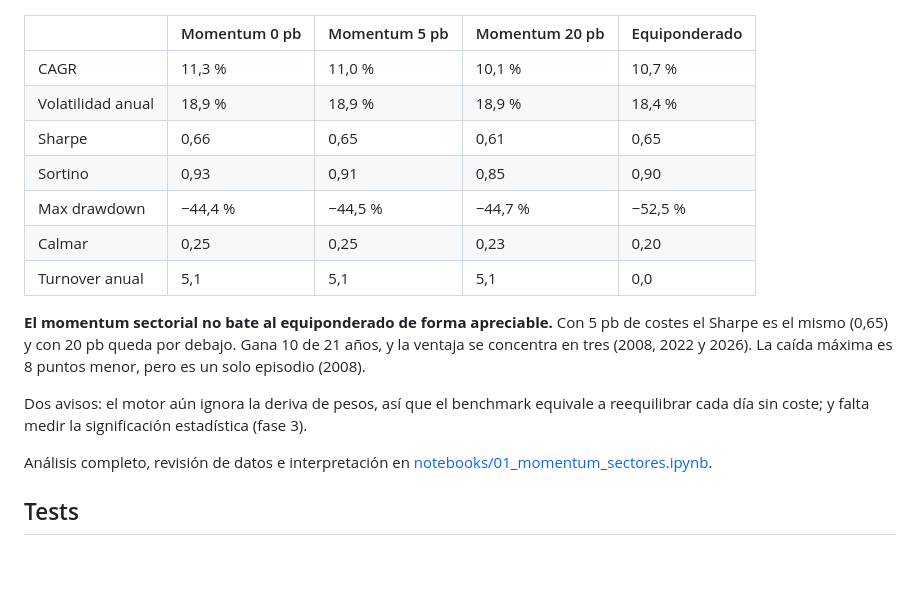
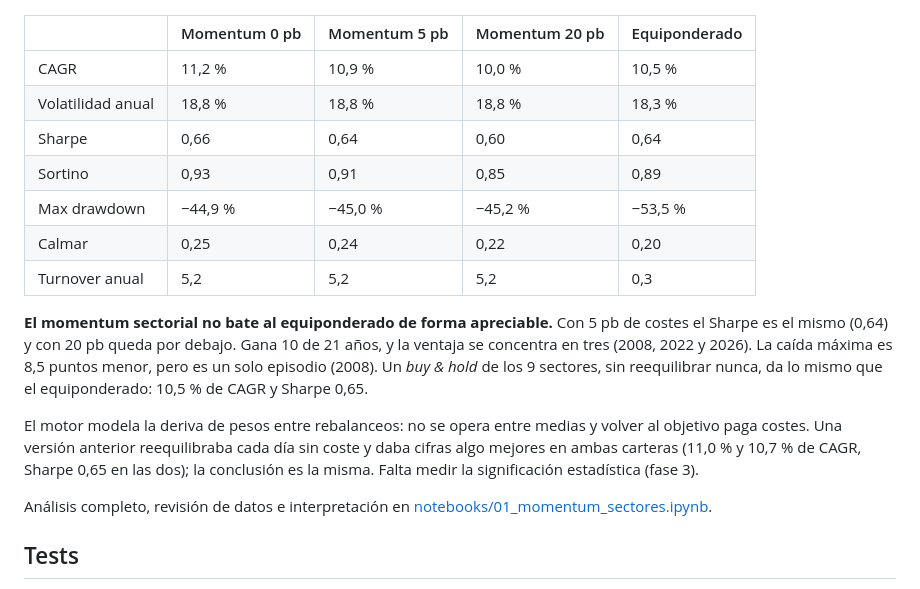
Before and after one commit to paablomorillo/quant-backtester, a Markdown page: README.md, the part around the change. Drawn GitHub-style; blank space fills up the shorter version.

Commit message:
Actualiza notebook y README con la deriva de pesos
El benchmark equiponderado se reequilibra ahora cada mes pagando costes
y se añade un buy & hold real como referencia. Las cifras bajan un poco
en las dos carteras y la conclusión no cambia: empate.

Co-Authored-By: Claude Fable 5.2 <noreply@anthropic.com>

```diff
--- a/README.md
+++ b/README.md
@@ -53,21 +53,24 @@ cartera equiponderada de los mismos 9 sectores. Periodo: 2006-02-01 a 2026-10-30
 
 | | Momentum 0 pb | Momentum 5 pb | Momentum 20 pb | Equiponderado |
 |---|---|---|---|---|
-| CAGR | 11,3 % | 11,0 % | 10,1 % | 10,7 % |
-| Volatilidad anual | 18,9 % | 18,9 % | 18,9 % | 18,4 % |
-| Sharpe | 0,66 | 0,65 | 0,61 | 0,65 |
-| Sortino | 0,93 | 0,91 | 0,85 | 0,90 |
-| Max drawdown | −44,4 % | −44,5 % | −44,7 % | −52,5 % |
-| Calmar | 0,25 | 0,25 | 0,23 | 0,20 |
-| Turnover anual | 5,1 | 5,1 | 5,1 | 0,0 |
+| CAGR | 11,2 % | 10,9 % | 10,0 % | 10,5 % |
+| Volatilidad anual | 18,8 % | 18,8 % | 18,8 % | 18,3 % |
+| Sharpe | 0,66 | 0,64 | 0,60 | 0,64 |
+| Sortino | 0,93 | 0,91 | 0,85 | 0,89 |
+| Max drawdown | −44,9 % | −45,0 % | −45,2 % | −53,5 % |
+| Calmar | 0,25 | 0,24 | 0,22 | 0,20 |
+| Turnover anual | 5,2 | 5,2 | 5,2 | 0,3 |
 
 **El momentum sectorial no bate al equiponderado de forma apreciable.** Con 5 pb de costes el
-Sharpe es el mismo (0,65) y con 20 pb queda por debajo. Gana 10 de 21 años, y la ventaja se
-concentra en tres (2008, 2022 y 2026). La caída máxima es 8 puntos menor, pero es un solo
-episodio (2008).
+Sharpe es el mismo (0,64) y con 20 pb queda por debajo. Gana 10 de 21 años, y la ventaja se
+concentra en tres (2008, 2022 y 2026). La caída máxima es 8,5 puntos menor, pero es un solo
+episodio (2008). Un *buy & hold* de los 9 sectores, sin reequilibrar nunca, da lo mismo que el
+equiponderado: 10,5 % de CAGR y Sharpe 0,65.
 
-Dos avisos: el motor aún ignora la deriva de pesos, así que el benchmark equivale a reequilibrar
-cada día sin coste; y falta medir la significación estadística (fase 3).
+El motor modela la deriva de pesos entre rebalanceos: no se opera entre medias y volver al
+objetivo paga costes. Una versión anterior reequilibraba cada día sin coste y daba cifras algo
+mejores en ambas carteras (11,0 % y 10,7 % de CAGR, Sharpe 0,65 en las dos); la conclusión es la
+misma. Falta medir la significación estadística (fase 3).
 
 Análisis completo, revisión de datos e interpretación en
 [notebooks/01_momentum_sectores.ipynb](notebooks/01_momentum_sectores.ipynb).
```
Also changed, not shown: docs/img/momentum_sectores.png, 1 other file.
